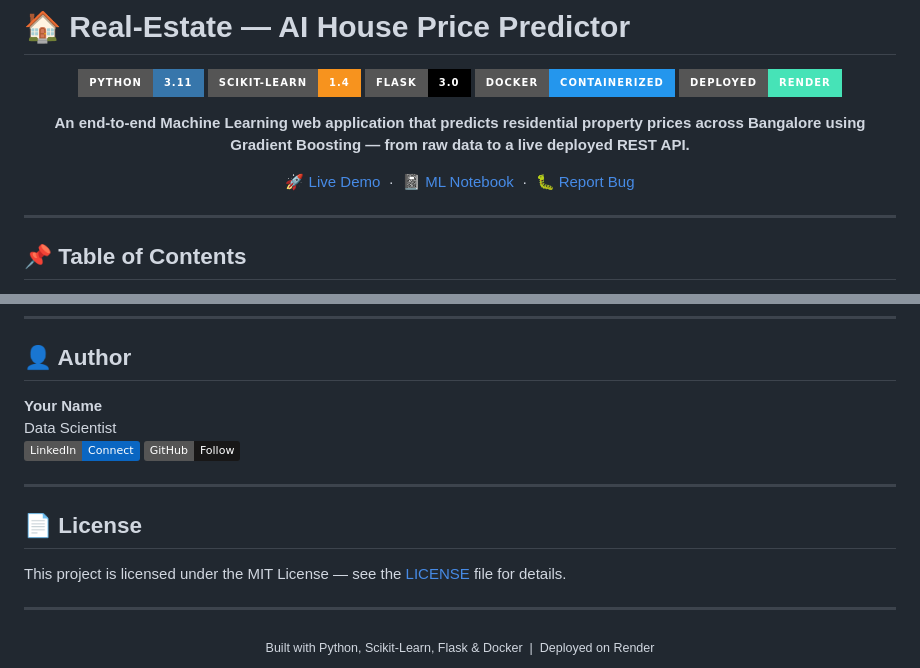
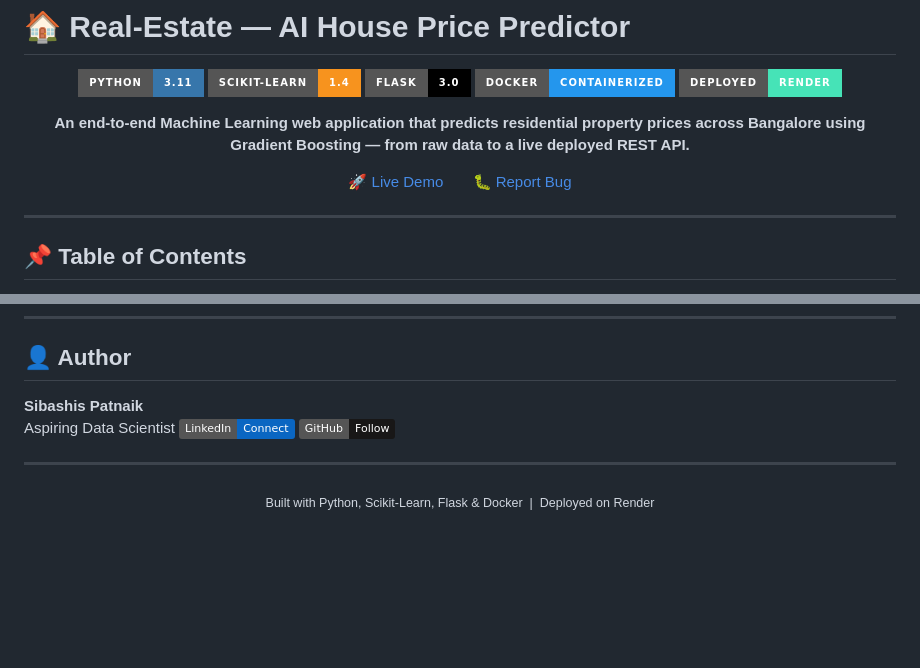
Before and after one commit to Sibashis216/Real-Estate-Price-Predictor, a Markdown page: README.md, 2 parts joined by grey strips. GitHub-like rendering; badges without logos; blank space fills up the shorter version.

```diff
--- a/README.md
+++ b/README.md
@@ -10,7 +10,7 @@
 
 **An end-to-end Machine Learning web application that predicts residential property prices across Bangalore using Gradient Boosting — from raw data to a live deployed REST API.**
 
-[🚀 Live Demo](https://real-estate-price-predictor-983b.onrender.com/) &nbsp;·&nbsp; [📓 ML Notebook](#) &nbsp;·&nbsp; [🐛 Report Bug](../../issues)
+[🚀 Live Demo](https://real-estate-price-predictor-983b.onrender.com/) &nbsp;&nbsp;  &nbsp;&nbsp; [🐛 Report Bug](../../issues)
 
 </div>
 
@@ -330,16 +330,11 @@ The gap between test R² (0.97) and CV R² (0.90) is a healthy reminder to never
 
 ## 👤 Author
 
-**Your Name**
-Data Scientist
-[![LinkedIn](https://img.shields.io/badge/LinkedIn-Connect-0A66C2?style=flat&logo=linkedin)](https://linkedin.com/in/yourprofile)
-[![GitHub](https://img.shields.io/badge/GitHub-Follow-181717?style=flat&logo=github)](https://github.com/yourusername)
+**Sibashis Patnaik**
+Aspiring Data Scientist
+[![LinkedIn](https://img.shields.io/badge/LinkedIn-Connect-0A66C2?style=flat&logo=linkedin)](https://www.linkedin.com/in/sibashispatnaik2000)
+[![GitHub](https://img.shields.io/badge/GitHub-Follow-181717?style=flat&logo=github)](https://github.com/Sibashis216?tab=repositories)
 
----
-
-## 📄 License
-
-This project is licensed under the MIT License — see the [LICENSE](LICENSE) file for details.
 
 ---
 
```
